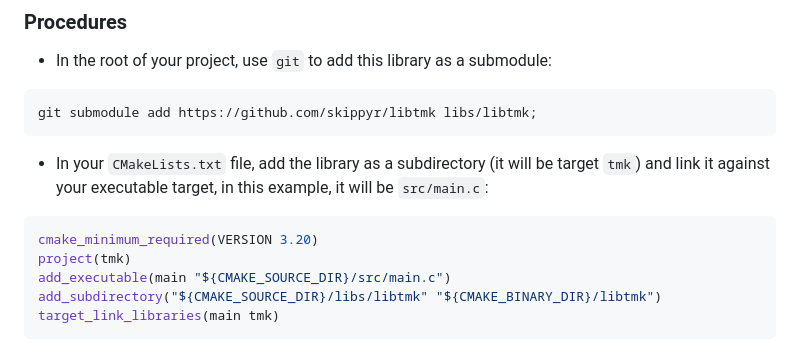
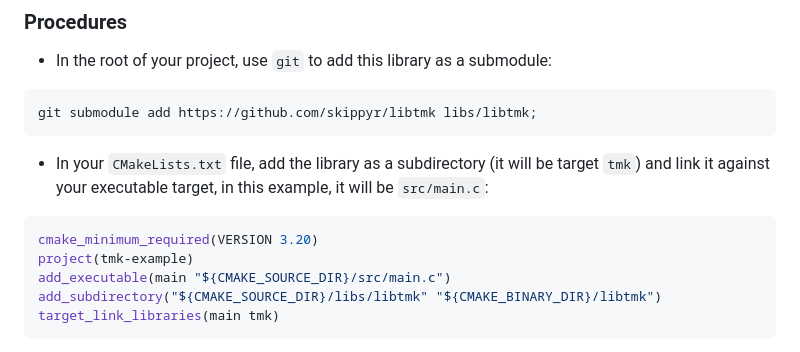
Before and after one commit to skippyr/libtmk, a Markdown page: README.md, the part around the change. GitHub-like rendering.

Commit message:
Fix example CMake project name

````diff
--- a/README.md
+++ b/README.md
@@ -58,7 +58,7 @@ git submodule add https://github.com/skippyr/libtmk libs/libtmk;
 
 ```cmake
 cmake_minimum_required(VERSION 3.20)
-project(tmk)
+project(tmk-example)
 add_executable(main "${CMAKE_SOURCE_DIR}/src/main.c")
 add_subdirectory("${CMAKE_SOURCE_DIR}/libs/libtmk" "${CMAKE_BINARY_DIR}/libtmk")
 target_link_libraries(main tmk)
````
